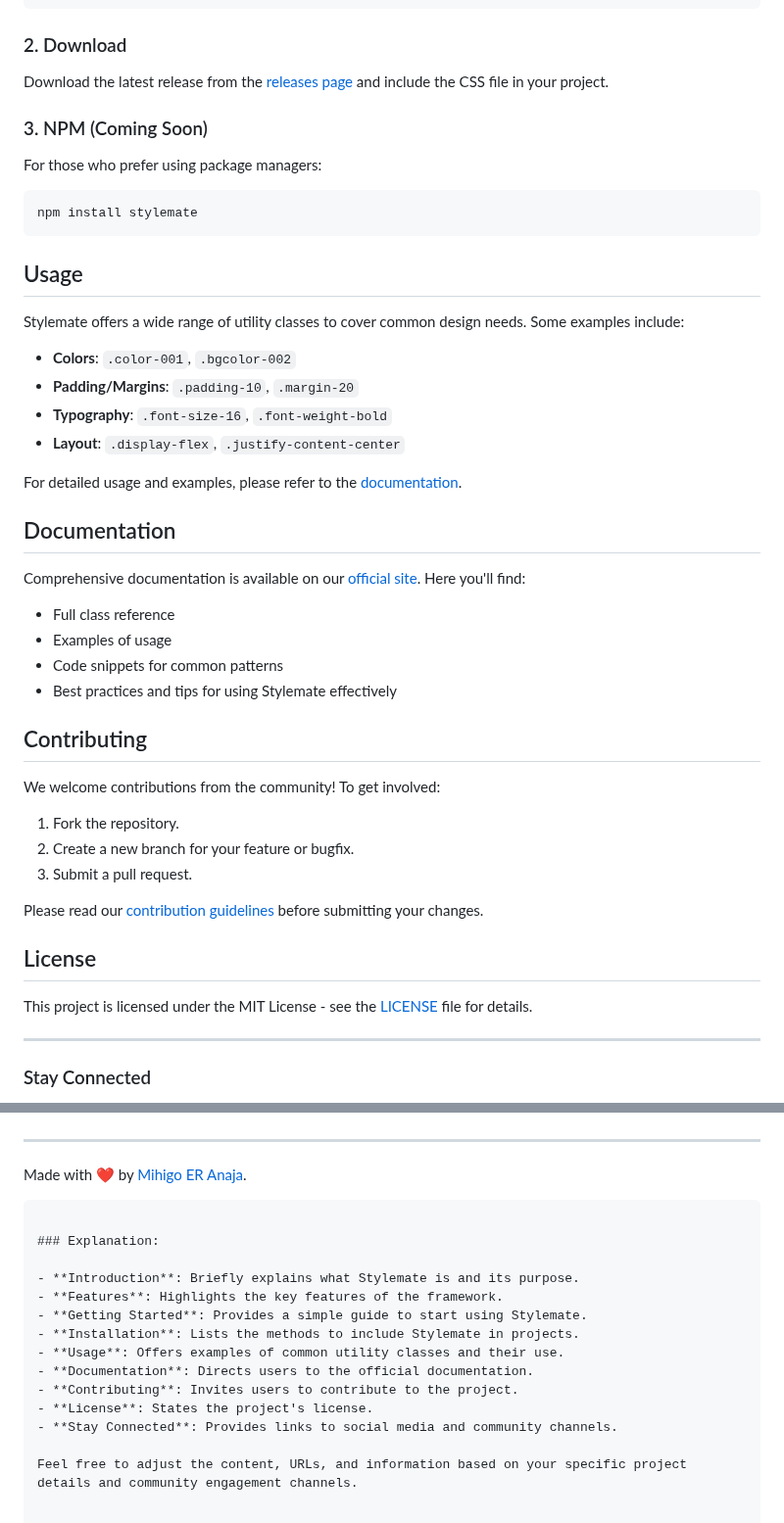
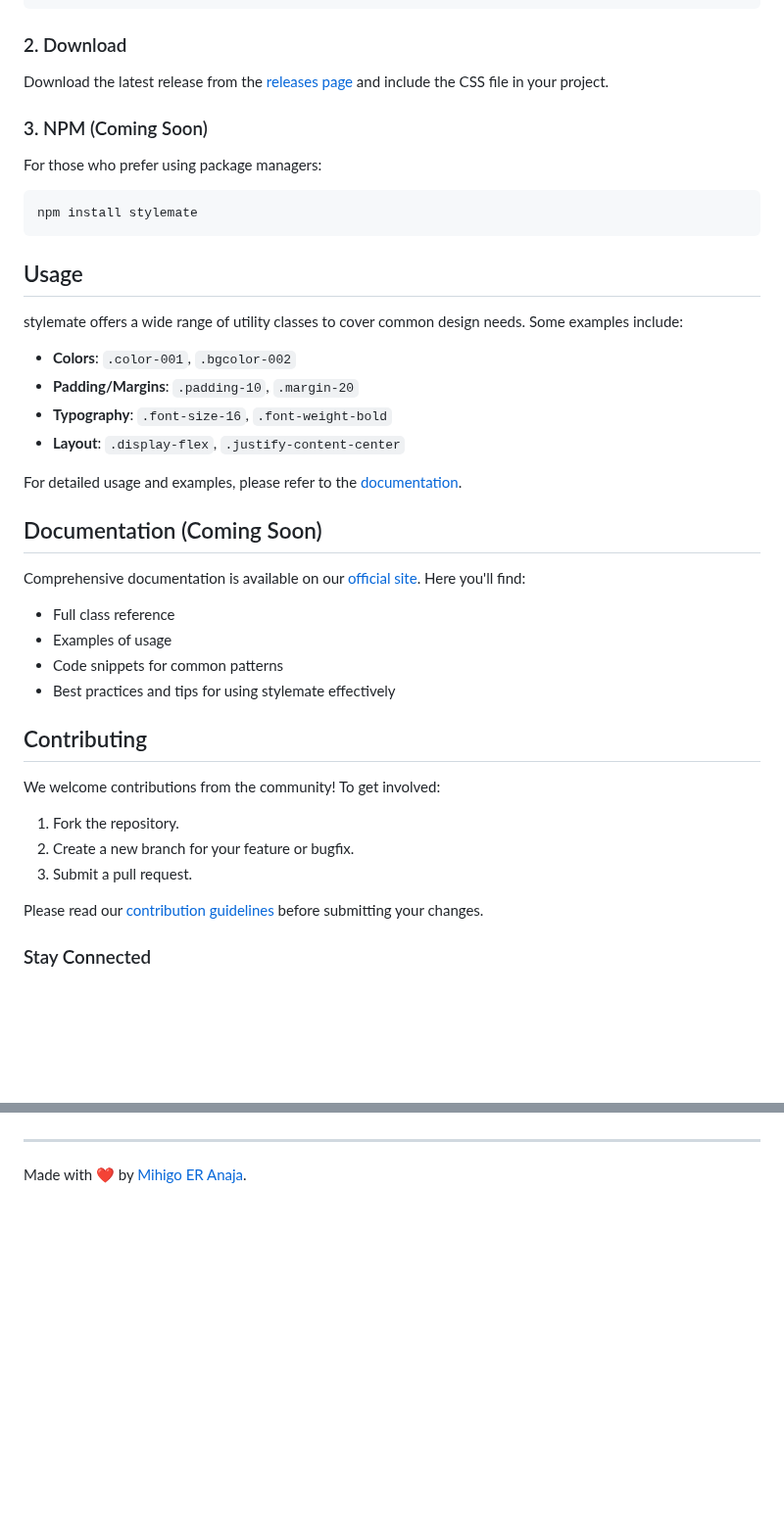
Before and after one commit to mihigoanaja/stylemate, a Markdown page: README.md, 2 parts joined by grey strips. Shown at 98% size. GitHub-like rendering; blank space fills up the shorter version.

````diff
--- a/README.md
+++ b/README.md
@@ -81,7 +82,7 @@ npm install stylemate
 
 ## Usage
 
-Stylemate offers a wide range of utility classes to cover common design needs. Some examples include:
+stylemate offers a wide range of utility classes to cover common design needs. Some examples include:
 
 - **Colors**: `.color-001`, `.bgcolor-002`
 - **Padding/Margins**: `.padding-10`, `.margin-20`
@@ -90,5 +91,5 @@ Stylemate offers a wide range of utility classes to cover common design needs. S
 
 For detailed usage and examples, please refer to the [documentation](#documentation).
 
-## Documentation
+## Documentation (Coming Soon)
 
@@ -97,7 +98,7 @@ Comprehensive documentation is available on our [official site](https://yourwebs
 - Full class reference
 - Examples of usage
 - Code snippets for common patterns
-- Best practices and tips for using Stylemate effectively
+- Best practices and tips for using stylemate effectively
 
 ## Contributing
 
@@ -109,11 +110,12 @@ We welcome contributions from the community! To get involved:
 
 Please read our [contribution guidelines](CONTRIBUTING.md) before submitting your changes.
 
-## License
+<!-- ## License
 
 This project is licensed under the MIT License - see the [LICENSE](LICENSE) file for details.
 
 ---
+-->
 
 ### Stay Connected
 
@@ -122,20 +125,5 @@ This project is licensed under the MIT License - see the [LICENSE](LICENSE) file
 - **Discord**: [Join our Community](https://discord.com/invite/stylemate)
-
+-->
 ---
 
 Made with ❤️ by [Mihigo ER Anaja](https://mihigoanaja.blogspot.com).
-```
-
-### Explanation:
-
-- **Introduction**: Briefly explains what Stylemate is and its purpose.
-- **Features**: Highlights the key features of the framework.
-- **Getting Started**: Provides a simple guide to start using Stylemate.
-- **Installation**: Lists the methods to include Stylemate in projects.
-- **Usage**: Offers examples of common utility classes and their use.
-- **Documentation**: Directs users to the official documentation.
-- **Contributing**: Invites users to contribute to the project.
-- **License**: States the project's license.
-- **Stay Connected**: Provides links to social media and community channels.
-
-Feel free to adjust the content, URLs, and information based on your specific project details and community engagement channels.
````
Also changed, not shown: other parts of README.md (+19 -17 lines).
